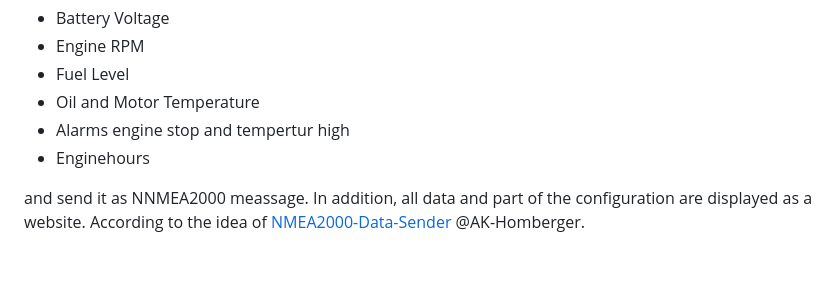
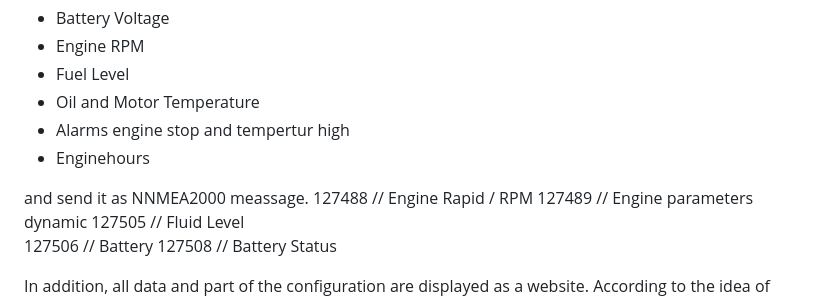
Before and after one commit to gerryvel/Motordaten, a Markdown page: README.md, the part around the change. Rendered like a GitHub page; blank space fills up the shorter version.

```diff
--- a/README.md
+++ b/README.md
@@ -8,6 +8,12 @@ This repository shows how to measure the
 - Enginehours
 
 and send it as NNMEA2000 meassage.
+127488 // Engine Rapid / RPM
+127489 // Engine parameters dynamic
+127505 // Fluid Level
+127506 // Battery
+127508 // Battery Status
+
 In addition, all data and part of the configuration are displayed as a website.
 According to the idea of  [NMEA2000-Data-Sender](https://github.com/AK-Homberger/NMEA2000-Data-Sender) @AK-Homberger.
 
```
